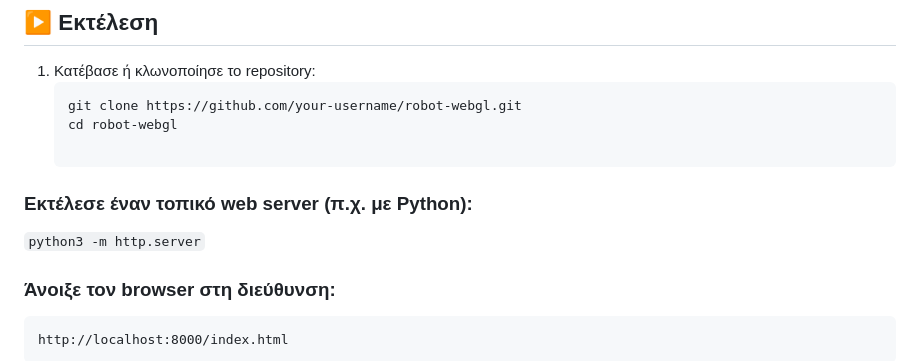
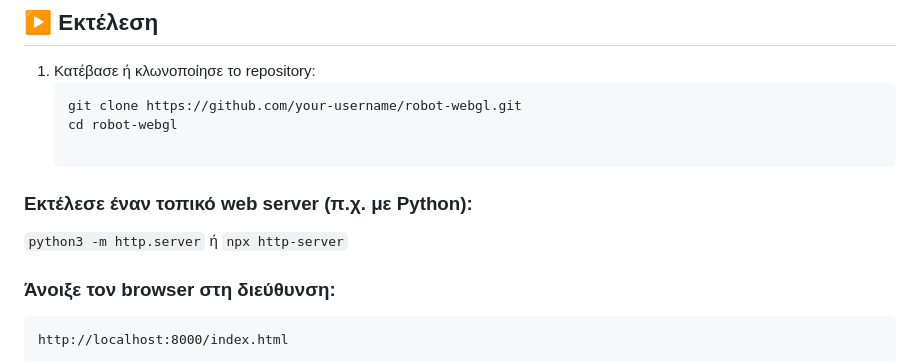
Before and after one commit to panteliskarabetsos/grafika, a Markdown page: README.md, the part around the change. Drawn GitHub-style.

Commit message:
εως βήμα 7

````diff
--- a/README.md
+++ b/README.md
@@ -25,6 +25,8 @@
 ### Εκτέλεσε έναν τοπικό web server (π.χ. με Python):
 
 ```python3 -m http.server```
+         ή
+```npx http-server```
 
 ### Άνοιξε τον browser στη διεύθυνση:
 
````
